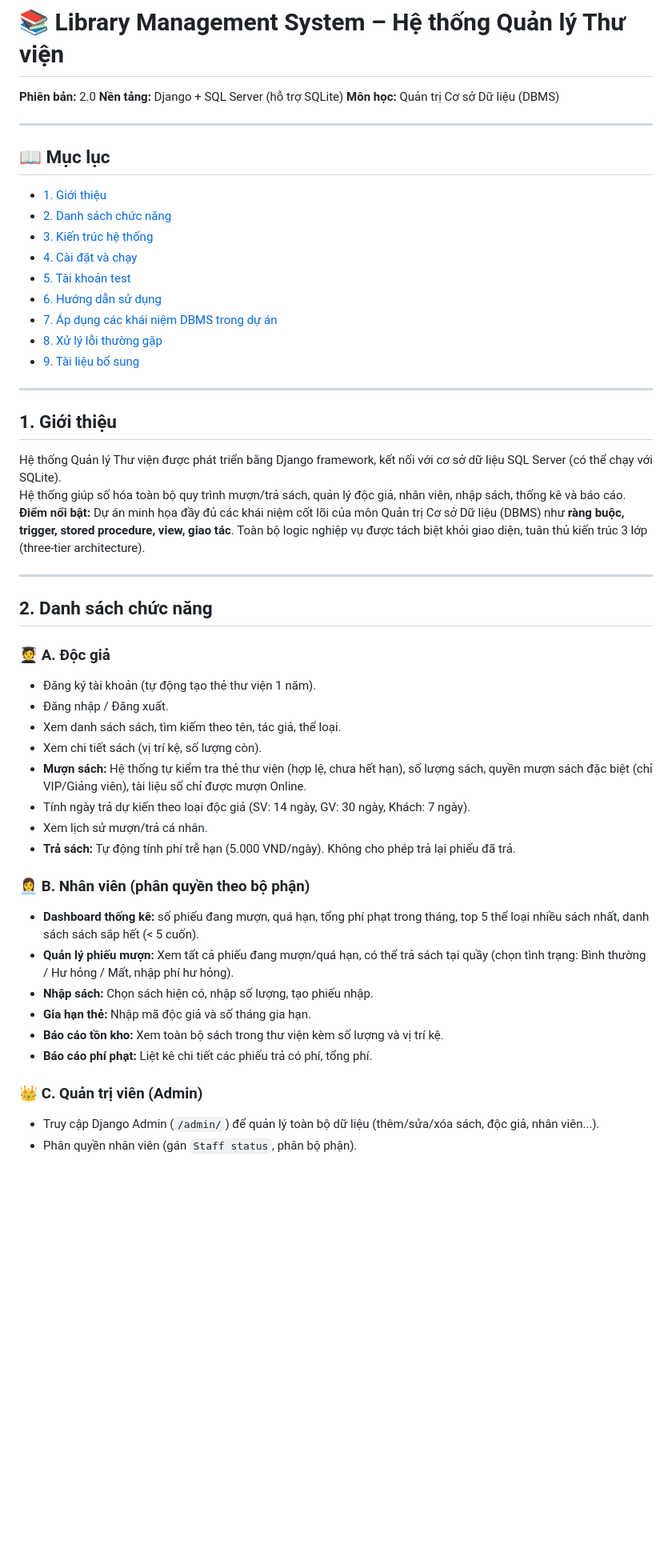
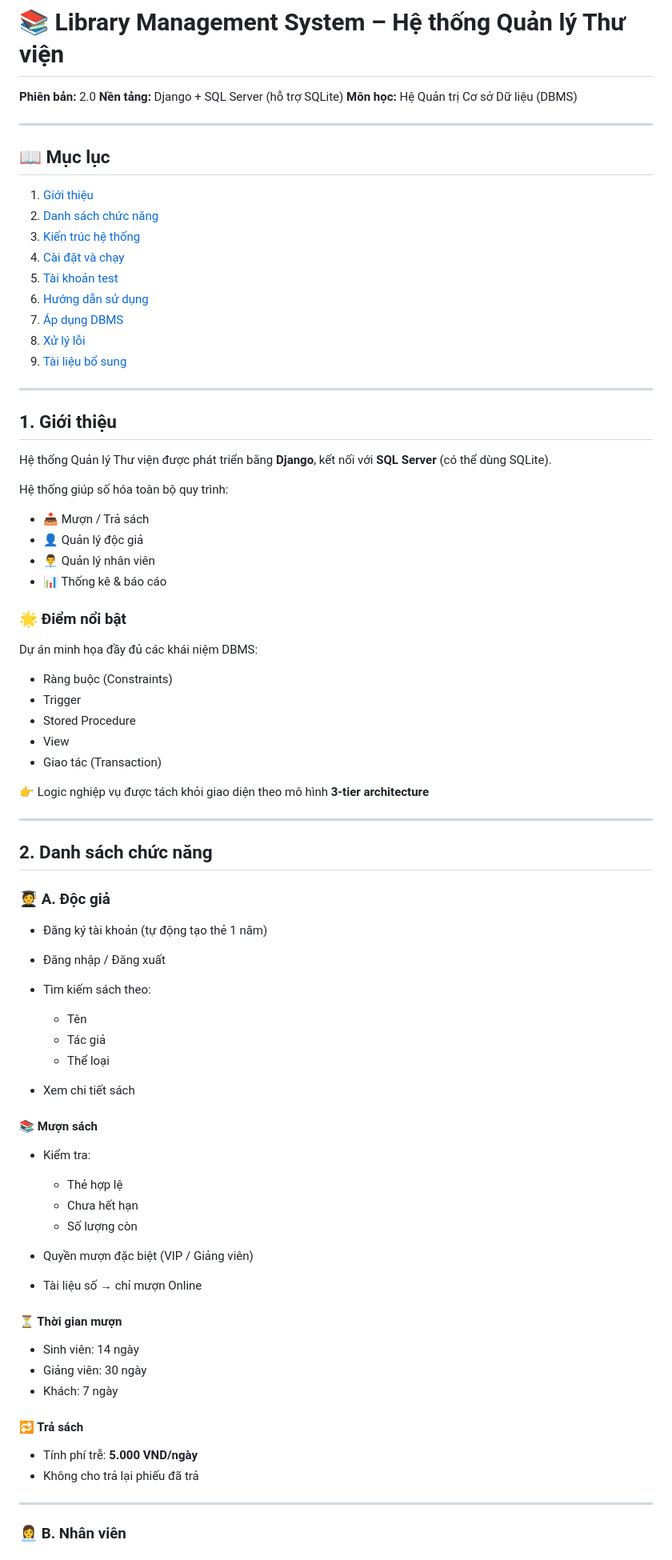
Before and after one commit to anhkhoa241/library-management, a Markdown page: README.md, the part around one of its changes. Shown at 80% size. Rendered like a GitHub page; blank space fills up the shorter version.

Commit message:
Cap nhap readme.md

```diff
--- a/README.md
+++ b/README.md
@@ -2,52 +2,84 @@
 
 **Phiên bản:** 2.0
 **Nền tảng:** Django + SQL Server (hỗ trợ SQLite)
-**Môn học:** Quản trị Cơ sở Dữ liệu (DBMS)
+**Môn học:** Hệ Quản trị Cơ sở Dữ liệu (DBMS)
 
 ---
 
 ## 📖 Mục lục
 
-- [1. Giới thiệu](#1-giới-thiệu)
-- [2. Danh sách chức năng](#2-danh-sách-chức-năng)
-- [3. Kiến trúc hệ thống](#3-kiến-trúc-hệ-thống)
-- [4. Cài đặt và chạy](#4-cài-đặt-và-chạy)
-- [5. Tài khoản test](#5-tài-khoản-test)
-- [6. Hướng dẫn sử dụng](#6-hướng-dẫn-sử-dụng)
-- [7. Áp dụng các khái niệm DBMS trong dự án](#7-áp-dụng-các-khái-niệm-dbms-trong-dự-án)
-- [8. Xử lý lỗi thường gặp](#8-xử-lý-lỗi-thường-gặp)
-- [9. Tài liệu bổ sung](#9-tài-liệu-bổ-sung)
+1. [Giới thiệu](#1-giới-thiệu)
+2. [Danh sách chức năng](#2-danh-sách-chức-năng)
+3. [Kiến trúc hệ thống](#3-kiến-trúc-hệ-thống)
+4. [Cài đặt và chạy](#4-cài-đặt-và-chạy)
+5. [Tài khoản test](#5-tài-khoản-test)
+6. [Hướng dẫn sử dụng](#6-hướng-dẫn-sử-dụng)
+7. [Áp dụng DBMS](#7-áp-dụng-các-khái-niệm-dbms-trong-dự-án)
+8. [Xử lý lỗi](#8-xử-lý-lỗi-thường-gặp)
+9. [Tài liệu bổ sung](#9-tài-liệu-bổ-sung)
 
 ---
 
 ## 1. Giới thiệu
 
-Hệ thống Quản lý Thư viện được phát triển bằng Django framework, kết nối với cơ sở dữ liệu SQL Server (có thể chạy với SQLite).
-Hệ thống giúp số hóa toàn bộ quy trình mượn/trả sách, quản lý độc giả, nhân viên, nhập sách, thống kê và báo cáo.
-**Điểm nổi bật:** Dự án minh họa đầy đủ các khái niệm cốt lõi của môn Quản trị Cơ sở Dữ liệu (DBMS) như **ràng buộc, trigger, stored procedure, view, giao tác**. Toàn bộ logic nghiệp vụ được tách biệt khỏi giao diện, tuân thủ kiến trúc 3 lớp (three-tier architecture).
+Hệ thống Quản lý Thư viện được phát triển bằng **Django**, kết nối với **SQL Server** (có thể dùng SQLite).
+
+Hệ thống giúp số hóa toàn bộ quy trình:
+
+* 📥 Mượn / Trả sách
+* 👤 Quản lý độc giả
+* 👨‍💼 Quản lý nhân viên
+* 📊 Thống kê & báo cáo
+
+### 🌟 Điểm nổi bật
+
+Dự án minh họa đầy đủ các khái niệm DBMS:
+
+* Ràng buộc (Constraints)
+* Trigger
+* Stored Procedure
+* View
+* Giao tác (Transaction)
+
+👉 Logic nghiệp vụ được tách khỏi giao diện theo mô hình **3-tier architecture**
 
 ---
 
 ## 2. Danh sách chức năng
 
 ### 🧑‍🎓 A. Độc giả
-- Đăng ký tài khoản (tự động tạo thẻ thư viện 1 năm).
-- Đăng nhập / Đăng xuất.
-- Xem danh sách sách, tìm kiếm theo tên, tác giả, thể loại.
-- Xem chi tiết sách (vị trí kệ, số lượng còn).
-- **Mượn sách:** Hệ thống tự kiểm tra thẻ thư viện (hợp lệ, chưa hết hạn), số lượng sách, quyền mượn sách đặc biệt (chỉ VIP/Giảng viên), tài liệu số chỉ được mượn Online.
-- Tính ngày trả dự kiến theo loại độc giả (SV: 14 ngày, GV: 30 ngày, Khách: 7 ngày).
-- Xem lịch sử mượn/trả cá nhân.
-- **Trả sách:** Tự động tính phí trễ hạn (5.000 VND/ngày). Không cho phép trả lại phiếu đã trả.
 
-### 👩‍💼 B. Nhân viên (phân quyền theo bộ phận)
-- **Dashboard thống kê:** số phiếu đang mượn, quá hạn, tổng phí phạt trong tháng, top 5 thể loại nhiều sách nhất, danh sách sách sắp hết (< 5 cuốn).
-- **Quản lý phiếu mượn:** Xem tất cả phiếu đang mượn/quá hạn, có thể trả sách tại quầy (chọn tình trạng: Bình thường / Hư hỏng / Mất, nhập phí hư hỏng).
-- **Nhập sách:** Chọn sách hiện có, nhập số lượng, tạo phiếu nhập.
-- **Gia hạn thẻ:** Nhập mã độc giả và số tháng gia hạn.
-- **Báo cáo tồn kho:** Xem toàn bộ sách trong thư viện kèm số lượng và vị trí kệ.
-- **Báo cáo phí phạt:** Liệt kê chi tiết các phiếu trả có phí, tổng phí.
+* Đăng ký tài khoản (tự động tạo thẻ 1 năm)
+* Đăng nhập / Đăng xuất
+* Tìm kiếm sách theo:
 
-### 👑 C. Quản trị viên (Admin)
-- Truy cập Django Admin (`/admin/`) để quản lý toàn bộ dữ liệu (thêm/sửa/xóa sách, độc giả, nhân viên...).
-- Phân quyền nhân viên (gán `Staff status`, phân bộ phận).
+  * Tên
+  * Tác giả
+  * Thể loại
+* Xem chi tiết sách
+
+#### 📚 Mượn sách
+
+* Kiểm tra:
+
+  * Thẻ hợp lệ
+  * Chưa hết hạn
+  * Số lượng còn
+* Quyền mượn đặc biệt (VIP / Giảng viên)
+* Tài liệu số → chỉ mượn Online
+
+#### ⏳ Thời gian mượn
+
+* Sinh viên: 14 ngày
+* Giảng viên: 30 ngày
+* Khách: 7 ngày
+
+#### 🔁 Trả sách
+
+* Tính phí trễ: **5.000 VND/ngày**
+* Không cho trả lại phiếu đã trả
+
+---
+
+### 👩‍💼 B. Nhân viên
+
```
Also changed, not shown: other parts of README.md (+108 -48 lines).
